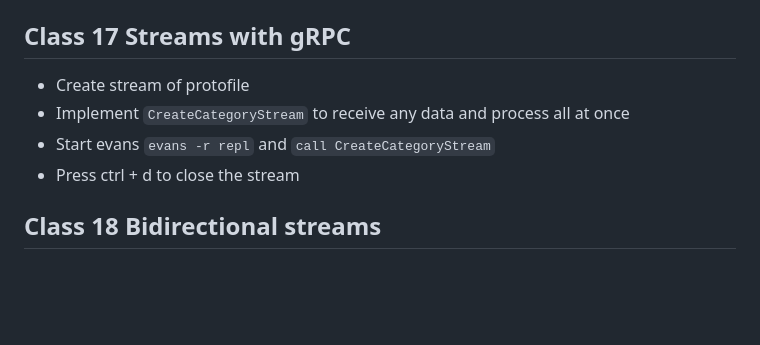
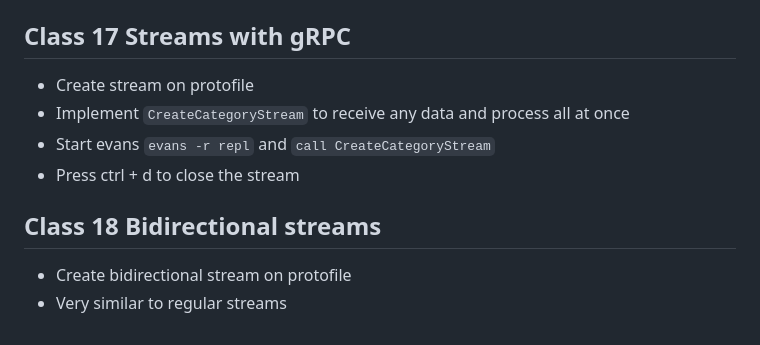
Before and after one commit to luisfelipe998/fullcycle-comms-across-systems, a Markdown page: NOTES.md, the part around the change. GitHub-like rendering; blank space fills up the shorter version.

Commit message:
adjust notes

```diff
--- a/NOTES.md
+++ b/NOTES.md
@@ -129,11 +129,11 @@ gRPC guide: https://grpc.io/
 - Create `ListCategories` and `GetCategory` messages
 
 ## Class 17 Streams with gRPC
-- Create stream of protofile
+- Create stream on protofile
 - Implement `CreateCategoryStream` to receive any data and process all at once
 - Start evans `evans -r repl` and `call CreateCategoryStream`
 - Press ctrl + d to close the stream
 
 ## Class 18 Bidirectional streams
-
--
+- Create bidirectional stream on protofile
+- Very similar to regular streams
```
